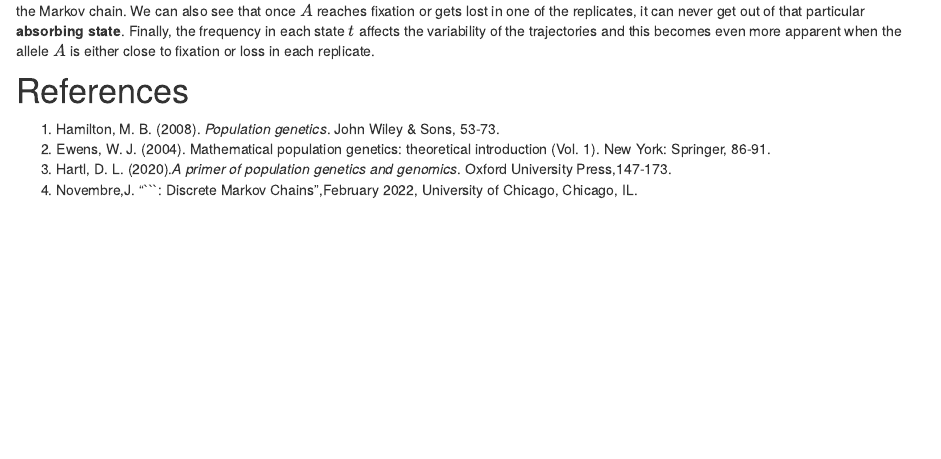
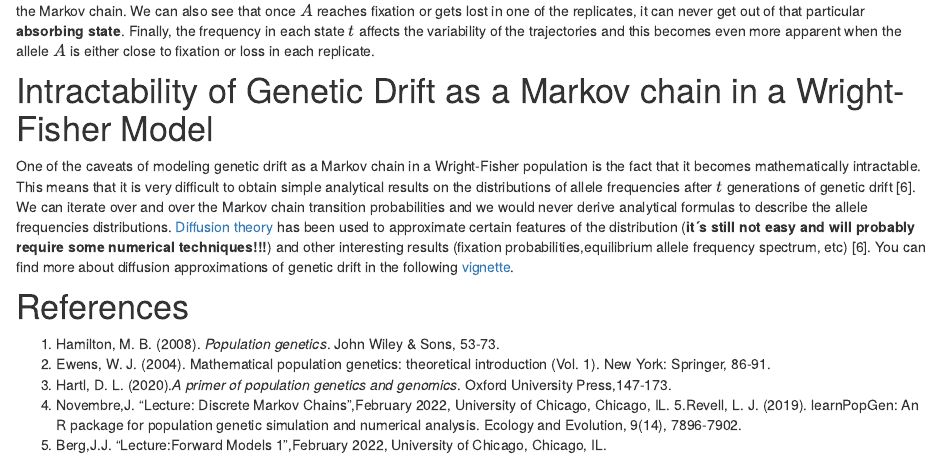
Before and after one commit to jaurbanChicago/Project_Comp_Bio_JoseAntonioUrbanAragon, an R Markdown document (bin/Genetic_Drift_Markov.Rmd): the page in a window 1100 px wide, from 2630 px down. Rendered offline with R 4.5, knitr and Pandoc, with nearby package versions; drawn as R Markdown's standard HTML page in place of the format the file asks for; some code elsewhere in the file could not run offline.

Commit message:
Updated  markov

````diff
--- a/bin/Genetic_Drift_Markov.Rmd
+++ b/bin/Genetic_Drift_Markov.Rmd
@@ -108,10 +108,17 @@ genetic.drift(p0=0.8,Ne=500,nrep=50, time=100, show = "p",pause = 0.1)
 After taking a look at these simulations, we can observe that the size of $N$ indeed affects the variability of the outcome of the random sampling in the Markov chain. We can also see that once $A$ reaches fixation or gets lost in one of the replicates, it can never get out of that particular **absorbing state**. Finally, the frequency in each state $t$ affects the variability of the trajectories and this becomes even more apparent when the allele $A$ is either close to fixation or loss in each replicate.
 
 
+# Intractability of Genetic Drift as a Markov chain in a Wright-Fisher Model
+
+
+One of the caveats of modeling genetic drift as a Markov chain in a Wright-Fisher population is the fact that it becomes mathematically intractable. This means that it is very difficult to obtain simple analytical results on the distributions of allele frequencies after $t$ generations of genetic drift [6]. We can iterate over and over the Markov chain transition probabilities and we would never derive analytical formulas to describe the allele frequencies distributions. [Diffusion theory](https://jaurbanchicago.github.io/docs/diffusion_process.html) has been used to approximate certain features of the distribution (**it´s still not easy and will probably require some numerical techniques!!!**) and other interesting results (fixation probabilities,equilibrium allele frequency spectrum, etc) [6]. You can find more about diffusion approximations of genetic drift in the following [vignette](https://jaurbanchicago.github.io/docs/diffusion_approx.html).
+
 
 # References
 
 1. Hamilton, M. B. (2008). *Population genetics*. John Wiley & Sons, 53-73.
 2. Ewens, W. J. (2004). Mathematical population genetics: theoretical introduction (Vol. 1). New York: Springer, 86-91.
 3. Hartl, D. L. (2020).*A primer of population genetics and genomics*. Oxford University Press,147-173.
-4. Novembre,J. "```: Discrete Markov Chains",February 2022, University of Chicago, Chicago, IL.
+4. Novembre,J. "Lecture: Discrete Markov Chains",February 2022, University of Chicago, Chicago, IL.
+5.Revell, L. J. (2019). learnPopGen: An R package for population genetic simulation and numerical analysis. Ecology and Evolution, 9(14), 7896-7902.
+6. Berg,J.J. "Lecture:Forward Models 1",February 2022, University of Chicago, Chicago, IL.
````
Also changed, not shown: bin/Genetic_Drift_Markov.Rmd (2 more changed lines), 1 other file.
